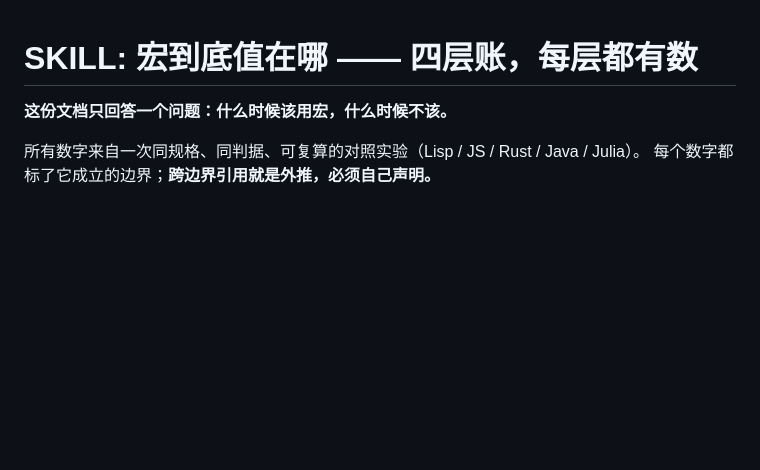
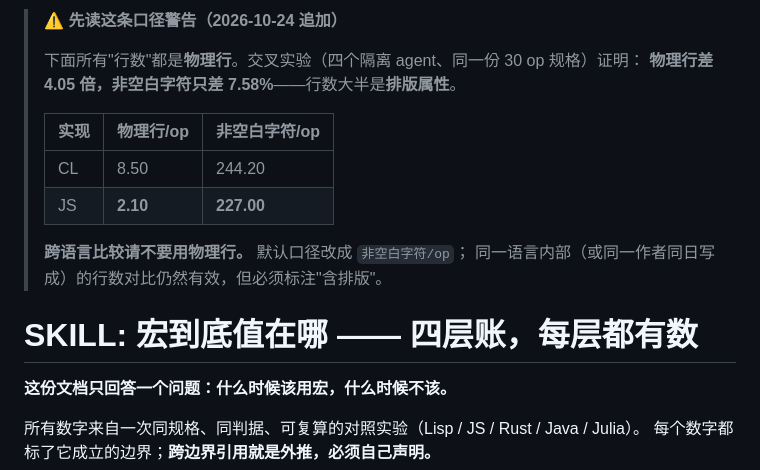
Before and after one commit to xcw080720/lisp-toolkit, a Markdown page: skills/lisp-macro-value/SKILL.md, the part around the change. GitHub-like rendering; blank space fills up the shorter version.

```diff
--- a/skills/lisp-macro-value/SKILL.md
+++ b/skills/lisp-macro-value/SKILL.md
@@ -1,3 +1,15 @@
+> ⚠️ **先读这条口径警告（2026-10-24 追加）**
+>
+> 下面所有"行数"都是**物理行**。交叉实验（四个隔离 agent、同一份 30 op 规格）证明：
+> **物理行差 4.05 倍，非空白字符只差 7.58%**——行数大半是**排版属性**。
+>
+> | 实现 | 物理行/op | 非空白字符/op |
+> |---|---|---|
+> | CL | 8.50 | 244.20 |
+> | JS | **2.10** | **227.00** |
+>
+> **跨语言比较请不要用物理行。** 默认口径改成 `非空白字符/op`；
+> 同一语言内部（或同一作者同日写成）的行数对比仍然有效，但必须标注"含排版"。
 # SKILL: 宏到底值在哪 —— 四层账，每层都有数
 
 **这份文档只回答一个问题：什么时候该用宏，什么时候不该。**
```
Also changed, not shown: README.md (+24 -0 lines).
